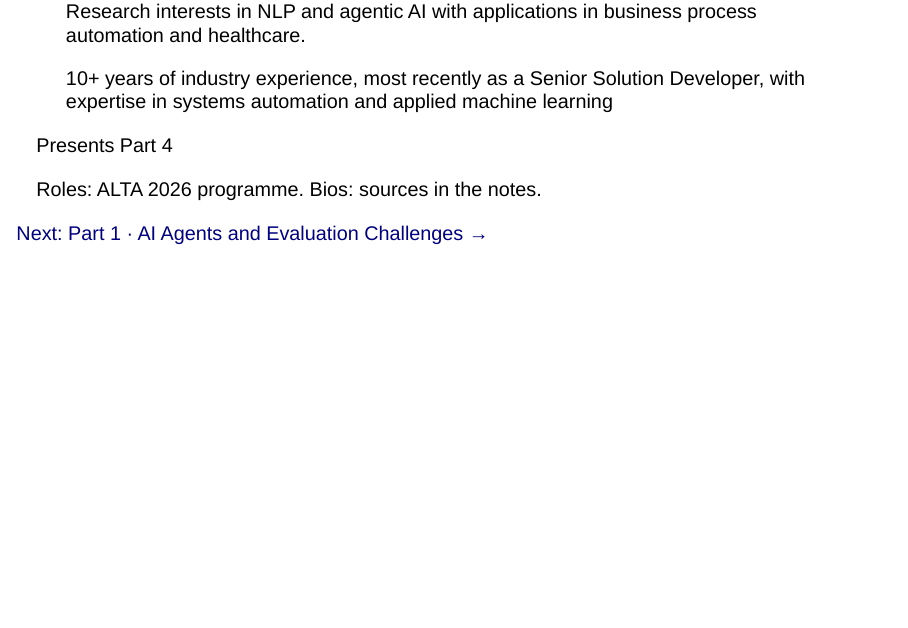
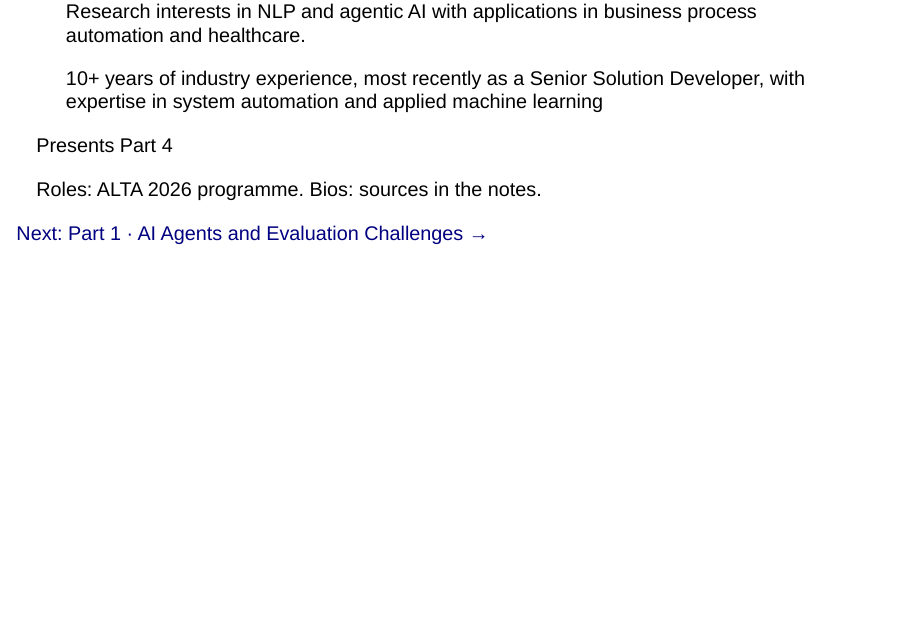
Before and after one commit to tdszyman/alta2026-evaluating-ai-agents, a Quarto document (presentations/presentation/00-intro/index.qmd): page 5 of 5. Rendered offline with R 4.5, knitr and Pandoc in place of Quarto, with nearby package versions; drawn as Slidy slides in place of the format the file asks for.

Commit message:
Fix typos and improve presenter notes in index.qmd
Corrected 'systems automation' to 'system automation' for consistency. Updated presenter notes for clarity and conciseness.

```diff
--- a/presentations/presentation/00-intro/index.qmd
+++ b/presentations/presentation/00-intro/index.qmd
@@ -125,7 +125,7 @@ format:
     <p class="pc-role">PhD Candidate, School of Information Technology, Deakin University</p>
     <ul class="pc-bio">
       <p>Research interests in NLP and agentic AI with applications in business process automation and healthcare.</p>
-      <p>10+ years of industry experience, most recently as a Senior Solution Developer, with expertise in systems automation and applied machine learning</p>
+      <p>10+ years of industry experience, most recently as a Senior Solution Developer, with expertise in system automation and applied machine learning</p>
     </ul>
     <p class="pc-part">Presents Part 4</p>
   </article>
```
Also changed, not shown: presentations/presentation/00-intro/index.qmd (2 more changed lines).
